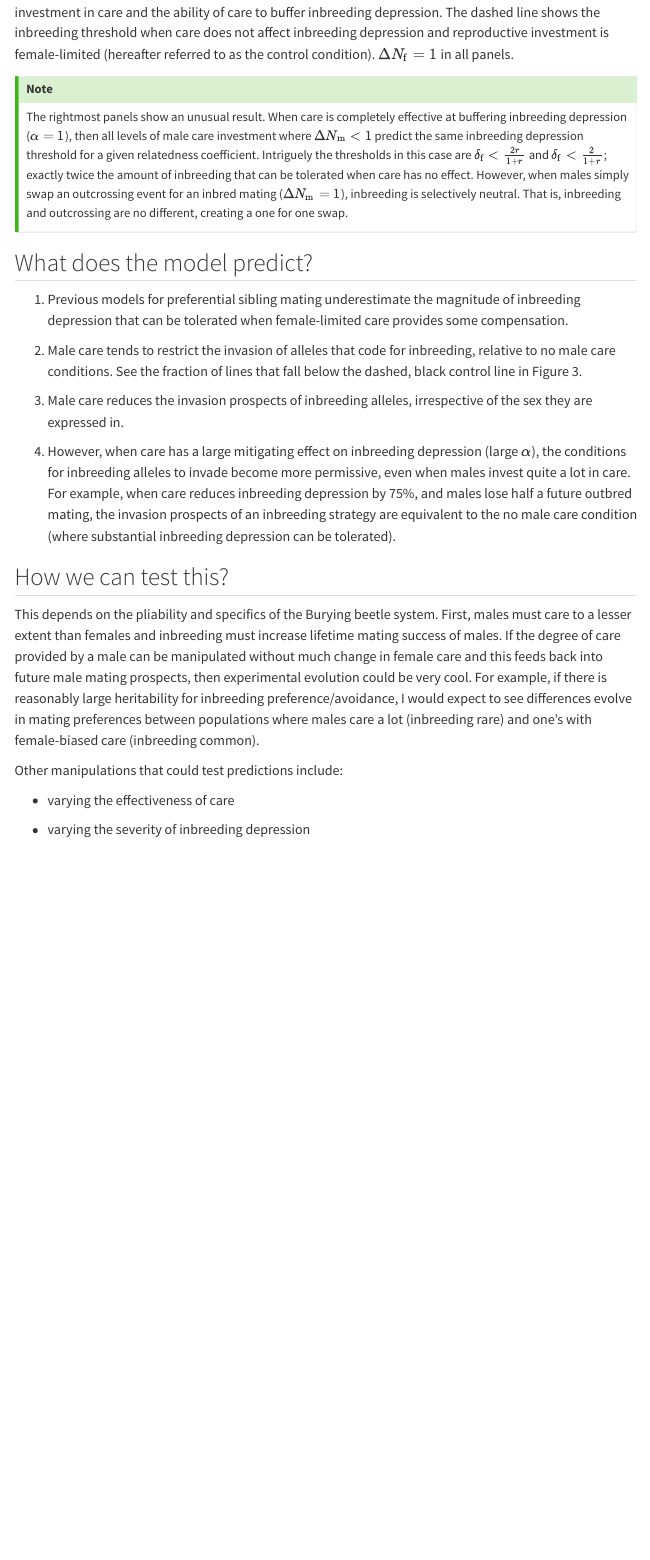
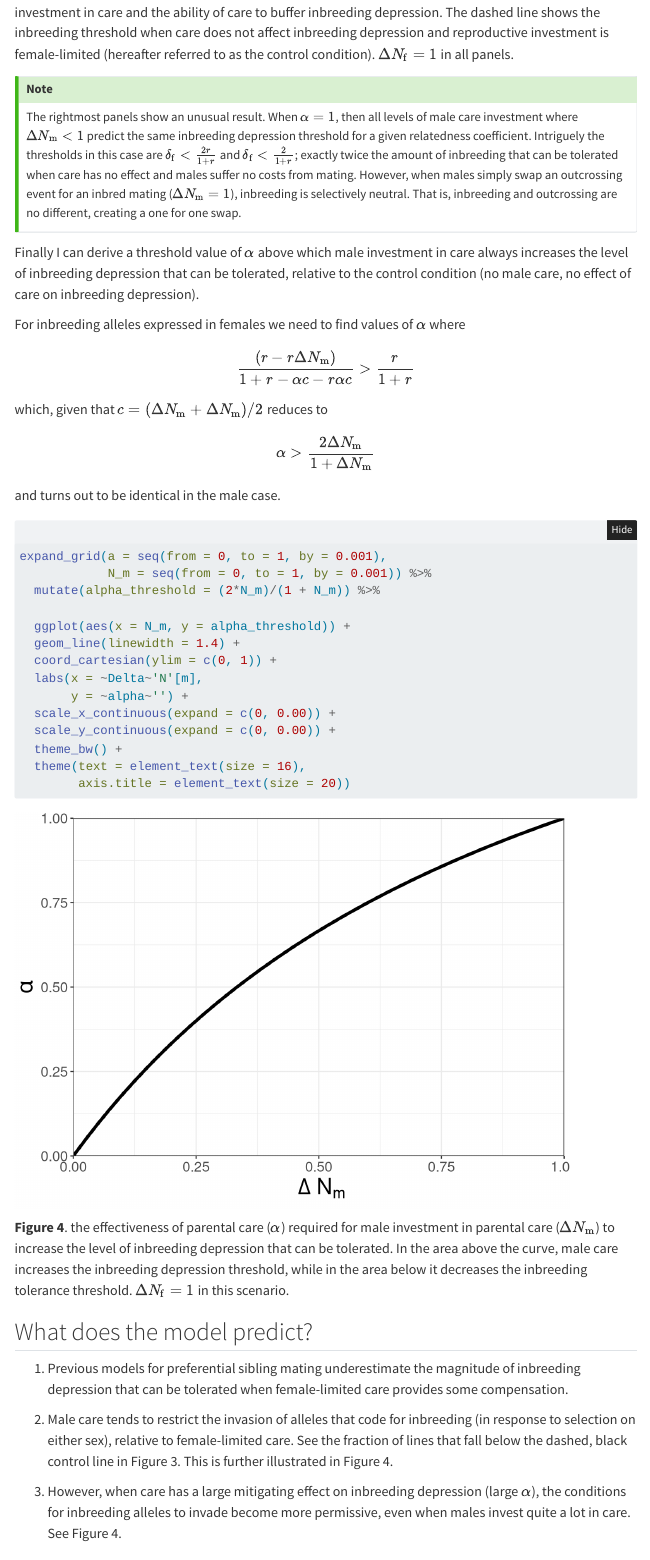
Before and after one commit to Kokkonut-case/inbreeding_parental_care, a Quarto document (workbook.qmd): the page in a window 1100 px wide, from 6320 px down. Rendered offline with R 4.5, knitr and Pandoc in place of Quarto, with nearby package versions; folded parts are opened; some code elsewhere in the file could not run offline; menus at the side of the page are left out.

Commit message:
more maths, clearer interpretation and a new figure 4

````diff
--- a/workbook.qmd
+++ b/workbook.qmd
@@ -238,18 +238,48 @@ delta_Nm_pc_plot
 ::: callout-tip
 ## Note
 
-The rightmost panels show an unusual result. When care is completely effective at buffering inbreeding depression ($\alpha = 1$), then all levels of male care investment where $\Delta N_\mathrm{m} < 1$ predict the same inbreeding depression threshold for a given relatedness coefficient. Intriguely the thresholds in this case are $\delta_\mathrm{f} < \frac{2r}{1 + r}$ and $\delta_\mathrm{f} < \frac{2}{1 + r}$; exactly twice the amount of inbreeding that can be tolerated when care has no effect. However, when males simply swap an outcrossing event for an inbred mating ($\Delta N_\mathrm{m} = 1$), inbreeding is selectively neutral. That is, inbreeding and outcrossing are no different, creating a one for one swap.
+The rightmost panels show an unusual result. When $\alpha = 1$, then all levels of male care investment where $\Delta N_\mathrm{m} < 1$ predict the same inbreeding depression threshold for a given relatedness coefficient. Intriguely the thresholds in this case are $\delta_\mathrm{f} < \frac{2r}{1 + r}$ and $\delta_\mathrm{f} < \frac{2}{1 + r}$; exactly twice the amount of inbreeding that can be tolerated when care has no effect and males suffer no costs from mating. However, when males simply swap an outcrossing event for an inbred mating ($\Delta N_\mathrm{m} = 1$), inbreeding is selectively neutral. That is, inbreeding and outcrossing are no different, creating a one for one swap.
 :::
+
+Finally I can derive a threshold value of $\alpha$ above which male investment in care always increases the level of inbreeding depression that can be tolerated, relative to the control condition (no male care, no effect of care on inbreeding depression).
+
+For inbreeding alleles expressed in females we need to find values of $\alpha$ where
+
+$$
+\frac{(r - r\Delta N_\mathrm{m})}{1 + r - \alpha c - r\alpha c} >
+\frac{r}{1 + r}
+$$
+which, given that $c = (\Delta N_\mathrm{m} + \Delta N_\mathrm{m})/2$ reduces to
+
+$$\alpha > \frac{2\Delta N_\mathrm{m}}{1 + \Delta N_\mathrm{m}}$$
+and turns out to be identical in the male case.
+
+```{r}
+expand_grid(a = seq(from = 0, to = 1, by = 0.001),
+            N_m = seq(from = 0, to = 1, by = 0.001)) %>%
+  mutate(alpha_threshold = (2*N_m)/(1 + N_m)) %>%
+
+  ggplot(aes(x = N_m, y = alpha_threshold)) +
+  geom_line(linewidth = 1.4) +
+  coord_cartesian(ylim = c(0, 1)) +
+  labs(x = ~Delta~'N'[m],
+       y = ~alpha~'') +
+  scale_x_continuous(expand = c(0, 0.00)) +
+  scale_y_continuous(expand = c(0, 0.00)) +
+  theme_bw() +
+  theme(text = element_text(size = 16),
+        axis.title = element_text(size = 20))
+```
+
+**Figure 4**. the effectiveness of parental care ($\alpha$) required for male investment in parental care ($\Delta N_\mathrm{m}$) to increase the level of inbreeding depression that can be tolerated. In the area above the curve, male care increases the inbreeding depression threshold, while in the area below it decreases the inbreeding tolerance threshold. $\Delta N_\mathrm{f} = 1$ in this scenario.
 
 ## What does the model predict?
 
 1. Previous models for preferential sibling mating underestimate the magnitude of inbreeding depression that can be tolerated when female-limited care provides some compensation.
 
-2. Male care tends to restrict the invasion of alleles that code for inbreeding, relative to no male care conditions. See the fraction of lines that fall below the dashed, black control line in Figure 3.
+2. Male care tends to restrict the invasion of alleles that code for inbreeding (in response to selection on either sex), relative to female-limited care. See the fraction of lines that fall below the dashed, black control line in Figure 3. This is further illustrated in Figure 4.
 
-3. Male care reduces the invasion prospects of inbreeding alleles, irrespective of the sex they are expressed in.
-
-4. However, when care has a large mitigating effect on inbreeding depression (large $\alpha$), the conditions for inbreeding alleles to invade become more permissive, even when males invest quite a lot in care. For example, when care reduces inbreeding depression by 75%, and males lose half a future outbred mating, the invasion prospects of an inbreeding strategy are equivalent to the no male care condition (where substantial inbreeding depression can be tolerated).
+3. However, when care has a large mitigating effect on inbreeding depression (large $\alpha$), the conditions for inbreeding alleles to invade become more permissive, even when males invest quite a lot in care. See Figure 4.
 
 ## How we can test this?
 
````
Also changed, not shown: docs/search.json, 1 other file.
